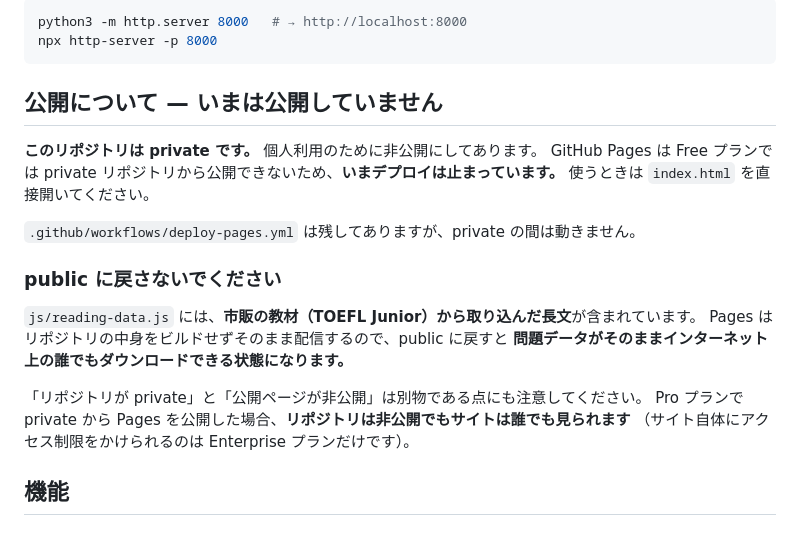
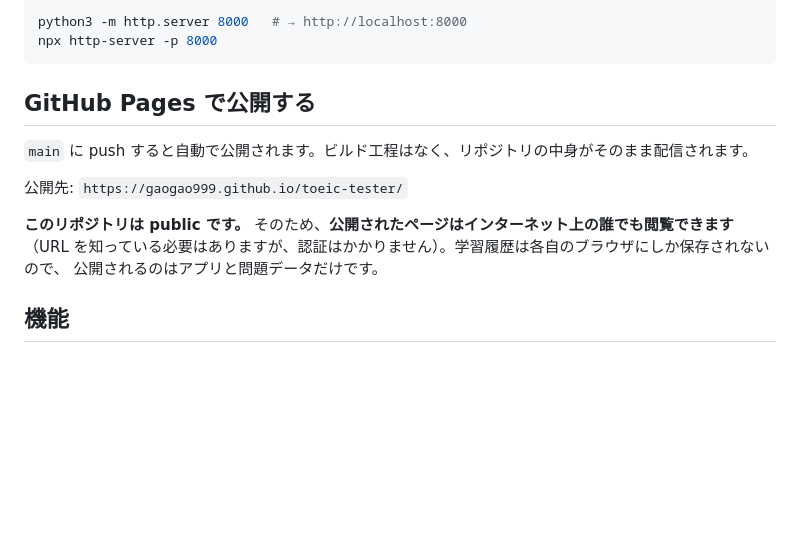
Before and after one commit to gaogao999/toeic-tester, a Markdown page: README.md, the part around the change. Rendered like a GitHub page; blank space fills up the shorter version.

Commit message:
public 化禁止の記述を再度削除し、README を実態（public・Pages 稼働中）に合わせた
リポジトリは利用者の指示で public 化・Pages 公開済み。31eea5a は
private と誤認して禁止記述を戻していたため、指示どおり削除する。

Co-Authored-By: Claude Opus 4.6 <noreply@anthropic.com>

````diff
--- a/README.md
+++ b/README.md
@@ -25,23 +25,15 @@ python3 -m http.server 8000   # → http://localhost:8000
 npx http-server -p 8000
 ```
 
-## 公開について — いまは公開していません
+## GitHub Pages で公開する
 
-**このリポジトリは private です。** 個人利用のために非公開にしてあります。
-GitHub Pages は Free プランでは private リポジトリから公開できないため、**いまデプロイは止まっています。**
-使うときは `index.html` を直接開いてください。
+`main` に push すると自動で公開されます。ビルド工程はなく、リポジトリの中身がそのまま配信されます。
 
-`.github/workflows/deploy-pages.yml` は残してありますが、private の間は動きません。
+公開先: `https://gaogao999.github.io/toeic-tester/`
 
-### public に戻さないでください
-
-`js/reading-data.js` には、**市販の教材（TOEFL Junior）から取り込んだ長文**が含まれています。
-Pages はリポジトリの中身をビルドせずそのまま配信するので、public に戻すと
-**問題データがそのままインターネット上の誰でもダウンロードできる状態になります。**
-
-「リポジトリが private」と「公開ページが非公開」は別物である点にも注意してください。
-Pro プランで private から Pages を公開した場合、**リポジトリは非公開でもサイトは誰でも見られます**
-（サイト自体にアクセス制限をかけられるのは Enterprise プランだけです）。
+**このリポジトリは public です。** そのため、**公開されたページはインターネット上の誰でも閲覧できます**
+（URL を知っている必要はありますが、認証はかかりません）。学習履歴は各自のブラウザにしか保存されないので、
+公開されるのはアプリと問題データだけです。
 
 ## 機能
 
````
Also changed, not shown: CLAUDE.md (+0 -11 lines).
